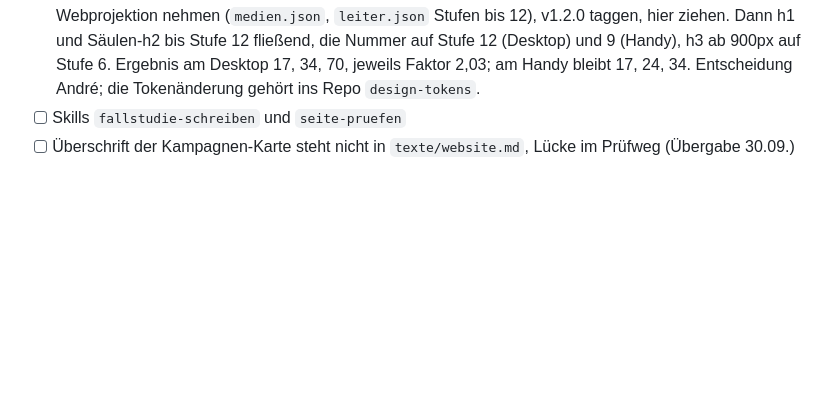
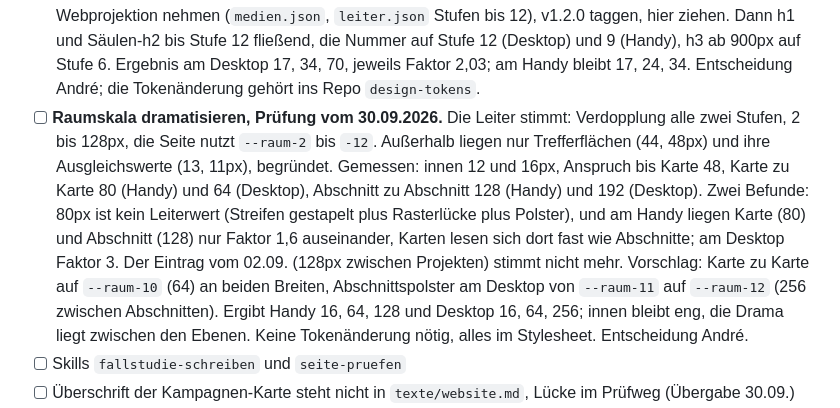
Before and after one commit to andreux-design/andreux-design-site, a Markdown page: PROJECT_STATE.md, the part around the change. Rendered like a GitHub page; blank space fills up the shorter version.

Commit message:
Stand: Pruefung der Raumskala, Vorschlag Kartenabstand und Abschnittspolster (30.09.)
Co-Authored-By: Claude Fable 5.1 <noreply@anthropic.com>

```diff
--- a/PROJECT_STATE.md
+++ b/PROJECT_STATE.md
@@ -329,6 +329,22 @@ verschiedenen Farben auf einer Seite zu praesent).
       Stufe 12 (Desktop) und 9 (Handy), h3 ab 900px auf Stufe 6. Ergebnis
       am Desktop 17, 34, 70, jeweils Faktor 2,03; am Handy bleibt 17, 24, 34.
       Entscheidung André; die Tokenänderung gehört ins Repo `design-tokens`.
+- [ ] **Raumskala dramatisieren, Prüfung vom 30.09.2026.** Die Leiter
+      stimmt: Verdopplung alle zwei Stufen, 2 bis 128px, die Seite nutzt
+      `--raum-2` bis `-12`. Außerhalb liegen nur Trefferflächen (44, 48px)
+      und ihre Ausgleichswerte (13, 11px), begründet. Gemessen: innen 12
+      und 16px, Anspruch bis Karte 48, Karte zu Karte 80 (Handy) und 64
+      (Desktop), Abschnitt zu Abschnitt 128 (Handy) und 192 (Desktop).
+      Zwei Befunde: 80px ist kein Leiterwert (Streifen gestapelt plus
+      Rasterlücke plus Polster), und am Handy liegen Karte (80) und
+      Abschnitt (128) nur Faktor 1,6 auseinander, Karten lesen sich dort
+      fast wie Abschnitte; am Desktop Faktor 3. Der Eintrag vom 02.09.
+      (128px zwischen Projekten) stimmt nicht mehr. Vorschlag: Karte zu
+      Karte auf `--raum-10` (64) an beiden Breiten, Abschnittspolster am
+      Desktop von `--raum-11` auf `--raum-12` (256 zwischen Abschnitten).
+      Ergibt Handy 16, 64, 128 und Desktop 16, 64, 256; innen bleibt eng,
+      die Drama liegt zwischen den Ebenen. Keine Tokenänderung nötig,
+      alles im Stylesheet. Entscheidung André.
 - [ ] Skills `fallstudie-schreiben` und `seite-pruefen`
 - [ ] Überschrift der Kampagnen-Karte steht nicht in `texte/website.md`, Lücke im Prüfweg (Übergabe 30.09.)
 - [ ] `vercel-labs/web-interface-guidelines` als Referenzdatei einlagern,
```
